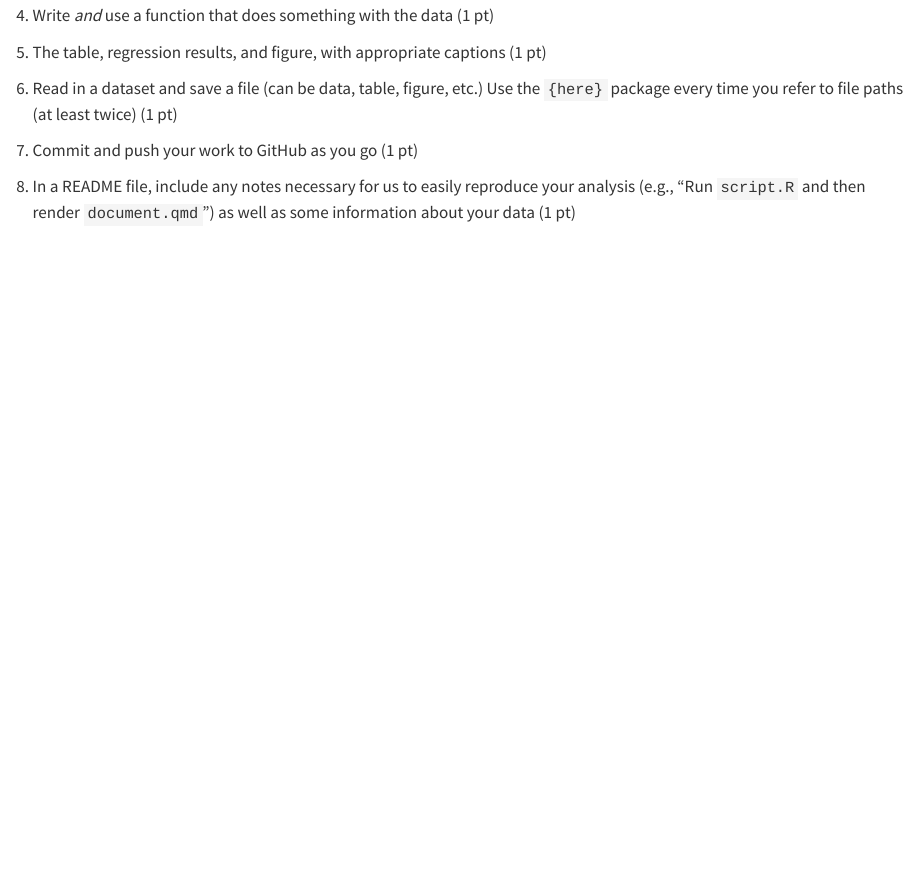
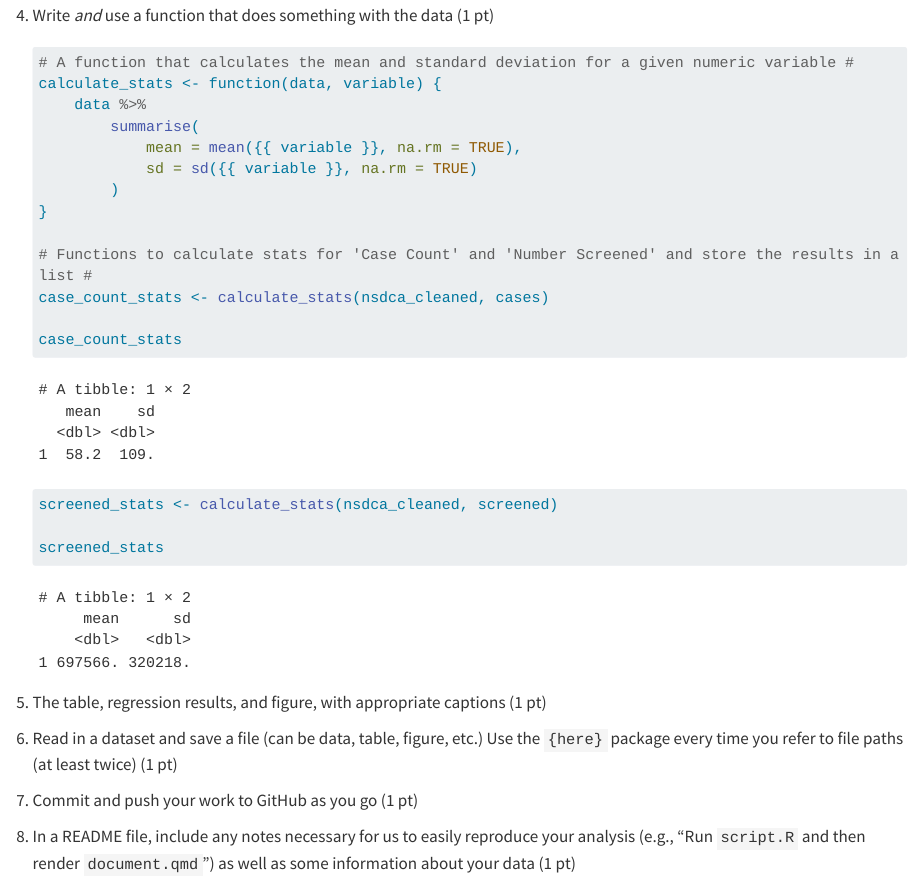
Before and after one commit to mjcrivera/EPI590R_Final, a Quarto document (EPI590R_Final.qmd): the page in a window 1100 px wide, from 4360 px down. Rendered offline with R 4.5, knitr and Pandoc in place of Quarto, with nearby package versions; some code elsewhere in the file could not run offline; long lines of code are wrapped.

Commit message:
Functions Q4

````diff
--- a/EPI590R_Final.qmd
+++ b/EPI590R_Final.qmd
@@ -121,7 +121,23 @@ modify_table_styling(
 4.  Write *and* use a function that does something with the data (1 pt)
 
     ```{r}
+    # A function that calculates the mean and standard deviation for a given numeric variable #
+    calculate_stats <- function(data, variable) {
+    	data %>%
+    		summarise(
+    			mean = mean({{ variable }}, na.rm = TRUE),
+    			sd = sd({{ variable }}, na.rm = TRUE)
+    		)
+    }
 
+    # Functions to calculate stats for 'Case Count' and 'Number Screened' and store the results in a list #
+    case_count_stats <- calculate_stats(nsdca_cleaned, cases)
+
+    case_count_stats
+
+    screened_stats <- calculate_stats(nsdca_cleaned, screened)
+
+    screened_stats
     ```
 
 5.  The table, regression results, and figure, with appropriate captions (1 pt)
````
